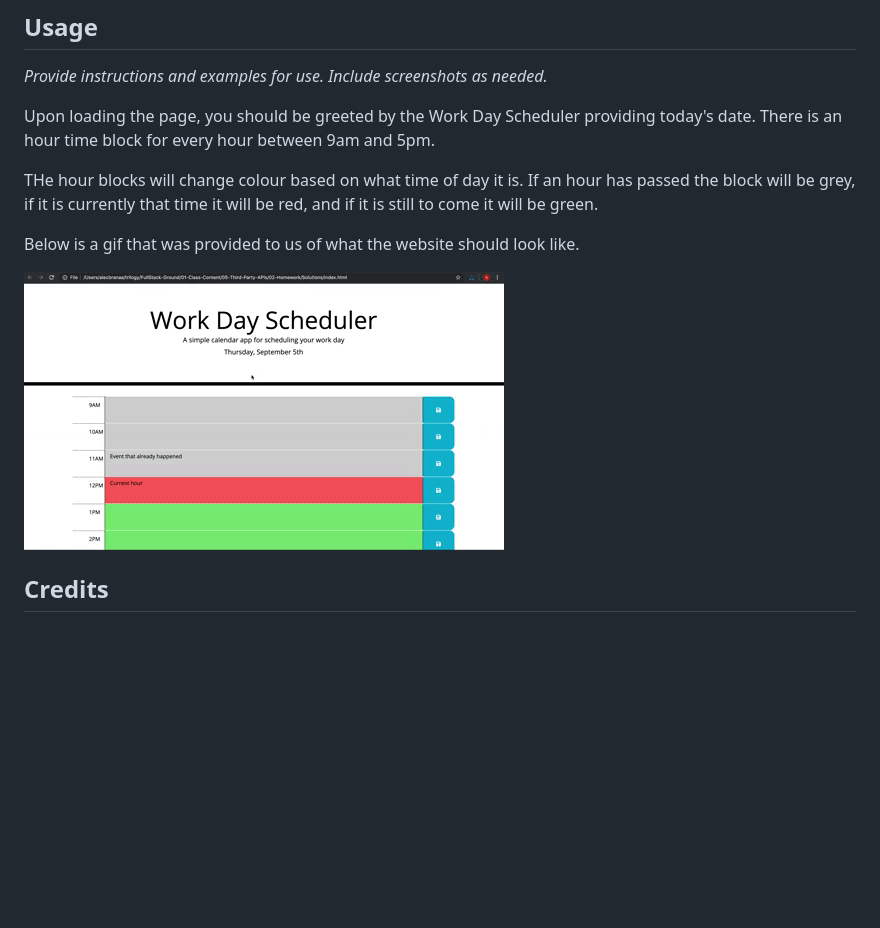
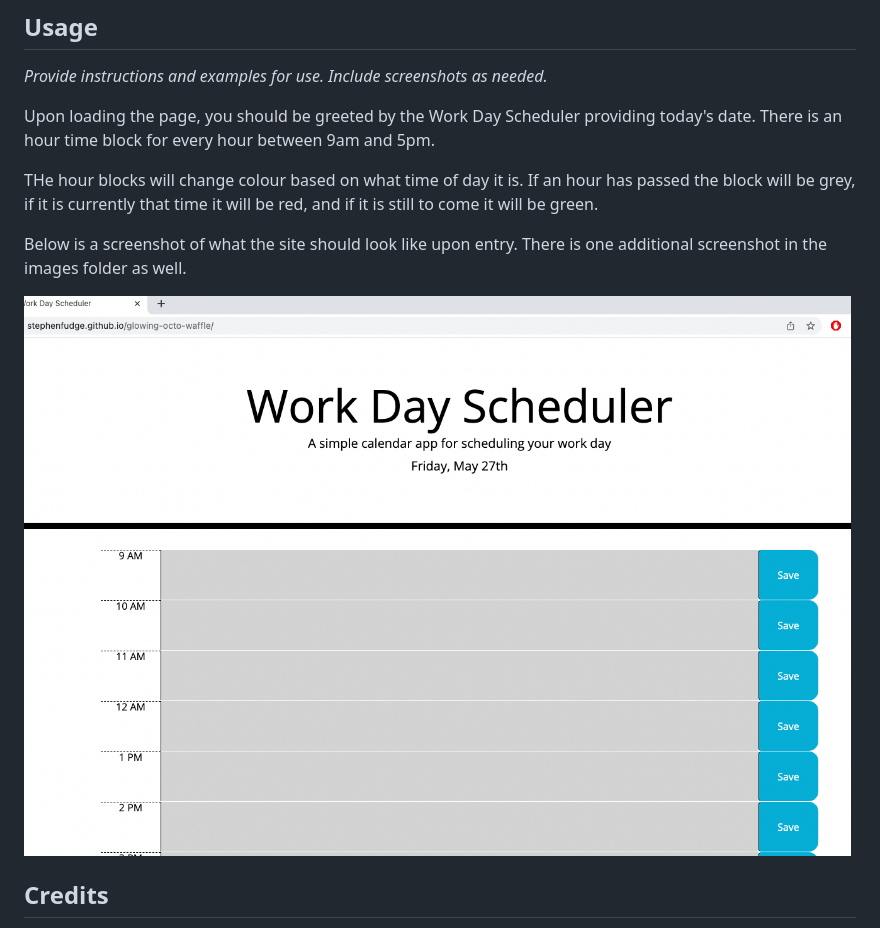
Before and after one commit to stephenfudge/glowing-octo-waffle, a Markdown page: README.md, the part around the change. Drawn GitHub-style; pictures changed too: assets/images/05-third-party-apis-homework-demo.gif (deleted), assets/images/demo1.png (added); blank space fills up the shorter version.

Commit message:
uploaded new screenshots and updated readme

```diff
--- a/README.md
+++ b/README.md
@@ -26,10 +26,10 @@ Upon loading the page, you should be greeted by the Work Day Scheduler providing
 
 THe hour blocks will change colour based on what time of day it is.  If an hour has passed the block will be grey, if it is currently that time it will be red, and if it is still to come it will be green.
 
-Below is a gif that was provided to us of what the website should look like.
+Below is a screenshot of what the site should look like upon entry. There is one additional screenshot in the images folder as well.
 
 
-![alt text](assets/images//05-third-party-apis-homework-demo.gif)
+![alt text](assets/images//demo1.png)
 
 
 ## Credits
```
Also changed, not shown: assets/images/demo2.png (added), 1 other file.
